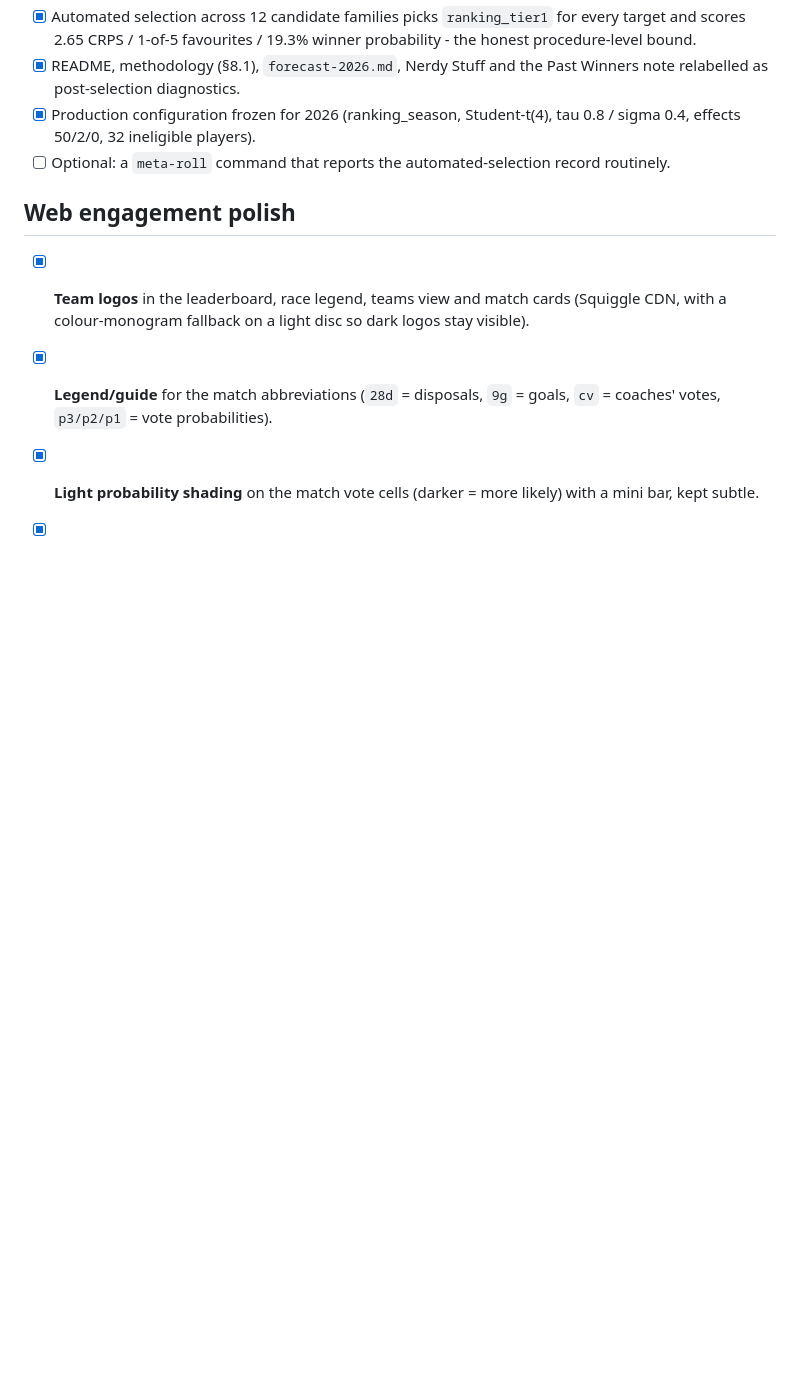
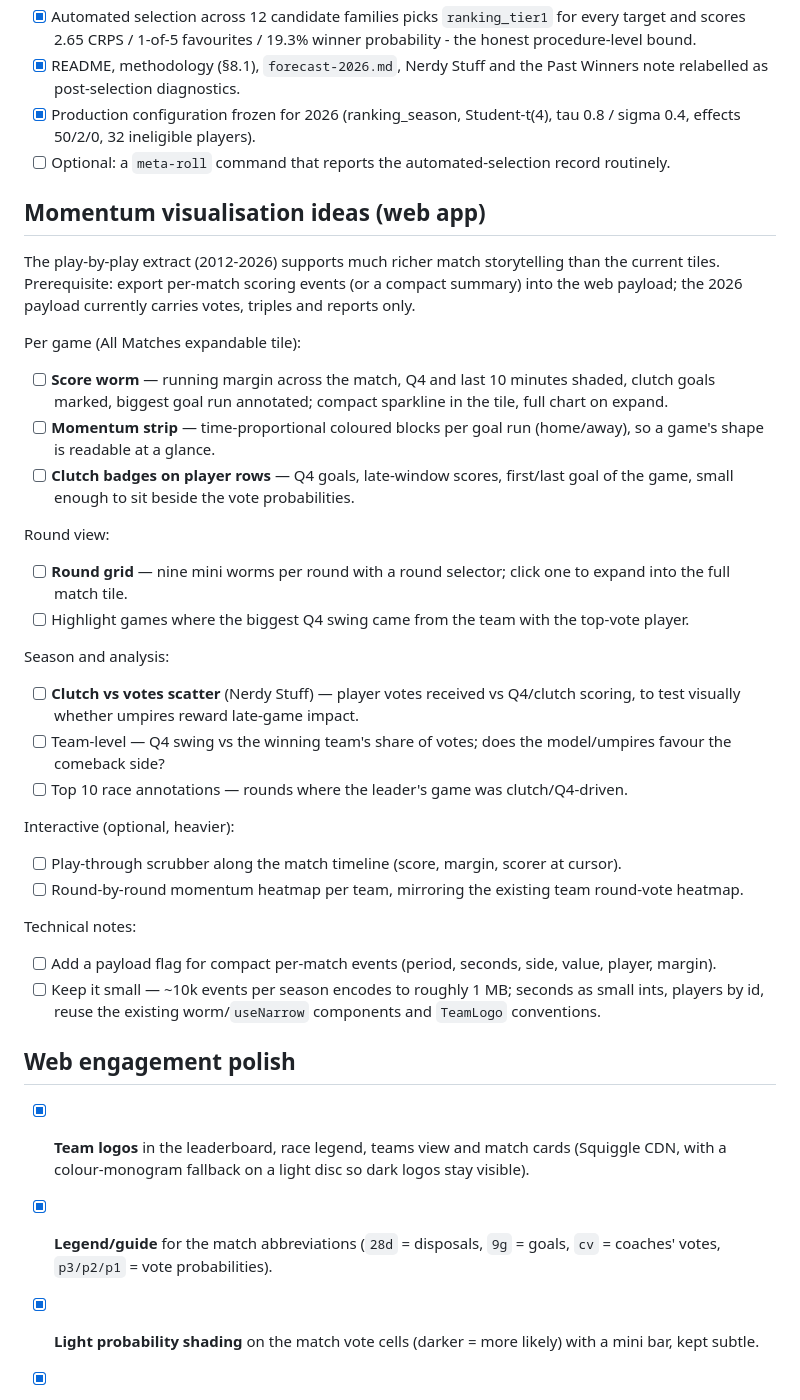
Before and after one commit to jay-stein/brownlow-medal-predictor, a Markdown page: TODO.md, the part around the change. GitHub-like rendering; blank space fills up the shorter version.

Commit message:
docs(todo): momentum experiment verdict and web visualisation ideas

```diff
--- a/TODO.md
+++ b/TODO.md
@@ -78,6 +78,41 @@ Kept as an experiment behind the model key; not promoted.
       effects 50/2/0, 32 ineligible players).
 - [ ] Optional: a `meta-roll` command that reports the automated-selection record routinely.
 
+## Momentum visualisation ideas (web app)
+
+The play-by-play extract (2012-2026) supports much richer match storytelling than the current
+tiles. Prerequisite: export per-match scoring events (or a compact summary) into the web payload;
+the 2026 payload currently carries votes, triples and reports only.
+
+Per game (All Matches expandable tile):
+- [ ] **Score worm** — running margin across the match, Q4 and last 10 minutes shaded, clutch
+      goals marked, biggest goal run annotated; compact sparkline in the tile, full chart on expand.
+- [ ] **Momentum strip** — time-proportional coloured blocks per goal run (home/away), so a game's
+      shape is readable at a glance.
+- [ ] **Clutch badges on player rows** — Q4 goals, late-window scores, first/last goal of the game,
+      small enough to sit beside the vote probabilities.
+
+Round view:
+- [ ] **Round grid** — nine mini worms per round with a round selector; click one to expand into
+      the full match tile.
+- [ ] Highlight games where the biggest Q4 swing came from the team with the top-vote player.
+
+Season and analysis:
+- [ ] **Clutch vs votes scatter** (Nerdy Stuff) — player votes received vs Q4/clutch scoring,
+      to test visually whether umpires reward late-game impact.
+- [ ] Team-level — Q4 swing vs the winning team's share of votes; does the model/umpires favour
+      the comeback side?
+- [ ] Top 10 race annotations — rounds where the leader's game was clutch/Q4-driven.
+
+Interactive (optional, heavier):
+- [ ] Play-through scrubber along the match timeline (score, margin, scorer at cursor).
+- [ ] Round-by-round momentum heatmap per team, mirroring the existing team round-vote heatmap.
+
+Technical notes:
+- [ ] Add a payload flag for compact per-match events (period, seconds, side, value, player, margin).
+- [ ] Keep it small — ~10k events per season encodes to roughly 1 MB; seconds as small ints,
+      players by id, reuse the existing worm/`useNarrow` components and `TeamLogo` conventions.
+
 ## Web engagement polish
 
 - [x] **Team logos** in the leaderboard, race legend, teams view and match cards (Squiggle CDN, with a colour-monogram fallback on a light disc so dark logos stay visible).
```
